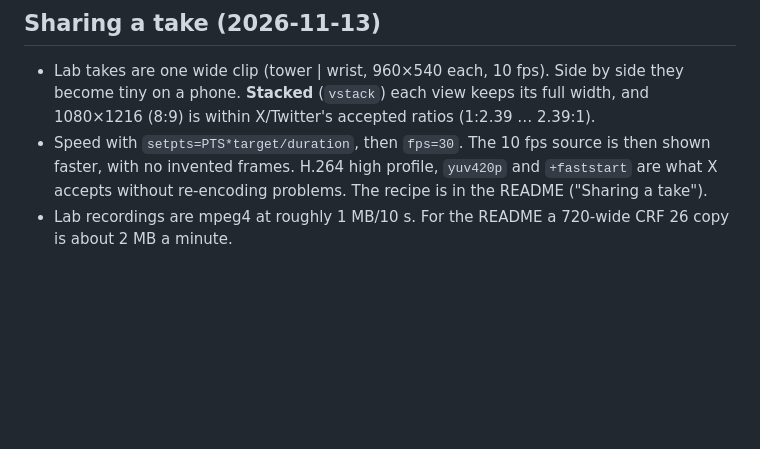
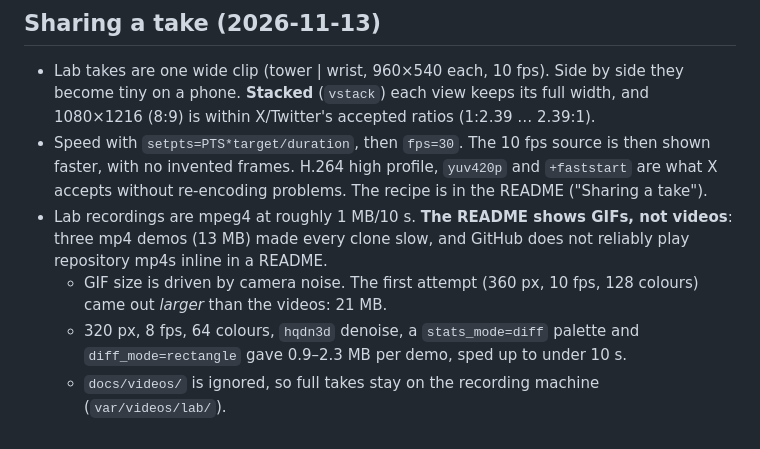
Before and after one commit to agharsallah/bridge, a Markdown page: docs/learnings.md, the part around the change. GitHub-like rendering; blank space fills up the shorter version.

```diff
--- a/docs/learnings.md
+++ b/docs/learnings.md
@@ -388,4 +388,10 @@ Each fix taught something:
 - Speed with `setpts=PTS*target/duration`, then `fps=30`. The 10 fps source is then shown faster, with no
   invented frames. H.264 high profile, `yuv420p` and `+faststart` are what X accepts without re-encoding
   problems. The recipe is in the README ("Sharing a take").
-- Lab recordings are mpeg4 at roughly 1 MB/10 s. For the README a 720-wide CRF 26 copy is about 2 MB a minute.
+- Lab recordings are mpeg4 at roughly 1 MB/10 s. **The README shows GIFs, not videos**: three mp4 demos (13 MB)
+  made every clone slow, and GitHub does not reliably play repository mp4s inline in a README.
+  - GIF size is driven by camera noise. The first attempt (360 px, 10 fps, 128 colours) came out *larger* than
+    the videos: 21 MB.
+  - 320 px, 8 fps, 64 colours, `hqdn3d` denoise, a `stats_mode=diff` palette and `diff_mode=rectangle` gave
+    0.9–2.3 MB per demo, sped up to under 10 s.
+  - `docs/videos/` is ignored, so full takes stay on the recording machine (`var/videos/lab/`).
```
Also changed, not shown: README.md (+16 -5 lines), docs/img/jenga.gif (added), 6 other files.
